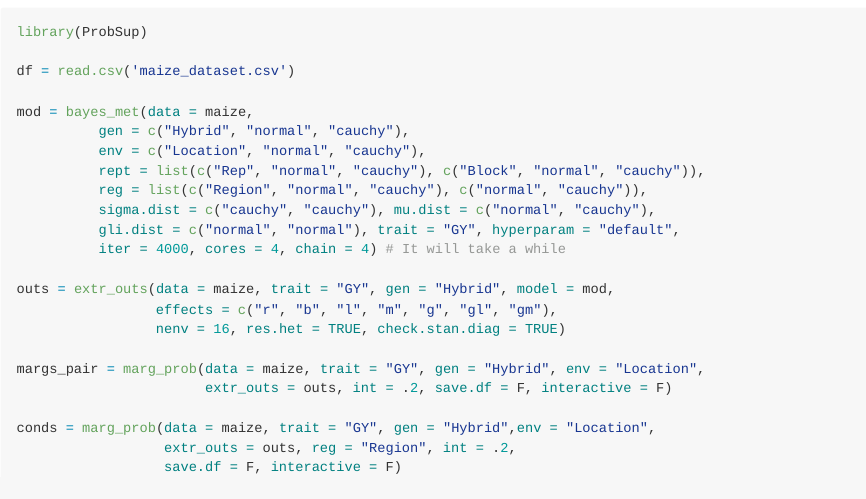
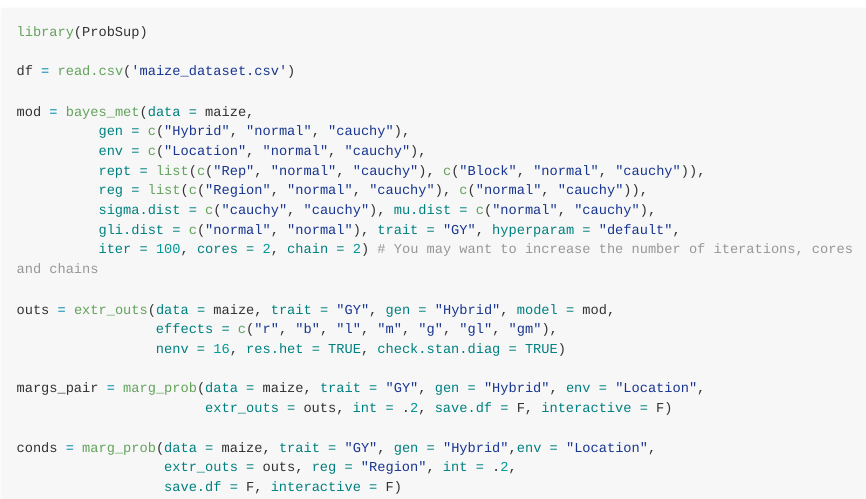
Before and after one commit to saulo-chaves/ProbBreed, an R Markdown document (README.Rmd): the page in a window 1100 px wide, from 510 px down. Rendered offline with R 4.5, knitr and Pandoc, with nearby package versions; long lines of code are wrapped.

Commit message:
Update README.Rmd

```diff
--- a/README.Rmd
+++ b/README.Rmd
@@ -45,7 +45,7 @@ mod = bayes_met(data = maize,
           reg = list(c("Region", "normal", "cauchy"), c("normal", "cauchy")),
           sigma.dist = c("cauchy", "cauchy"), mu.dist = c("normal", "cauchy"),
           gli.dist = c("normal", "normal"), trait = "GY", hyperparam = "default",
-          iter = 4000, cores = 4, chain = 4) # It will take a while
+          iter = 100, cores = 2, chain = 2) # You may want to increase the number of iterations, cores and chains
 
 outs = extr_outs(data = maize, trait = "GY", gen = "Hybrid", model = mod,
                  effects = c("r", "b", "l", "m", "g", "gl", "gm"),
```
